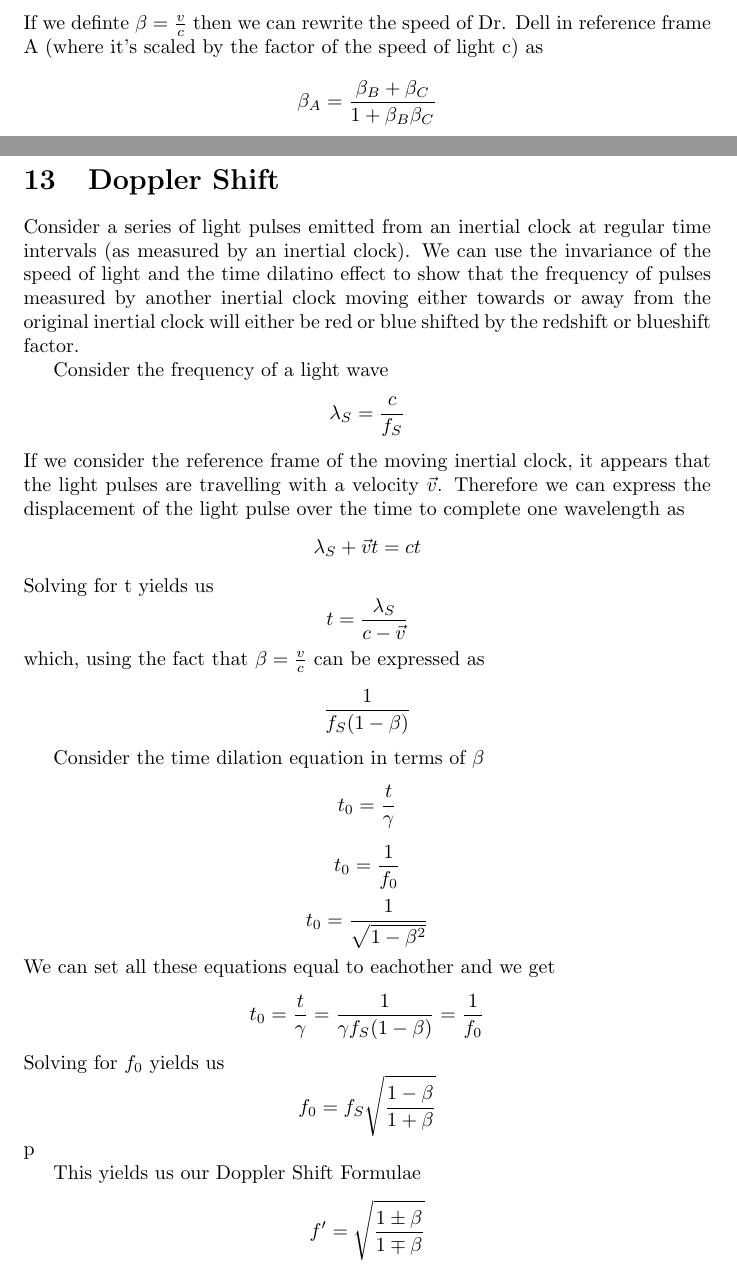
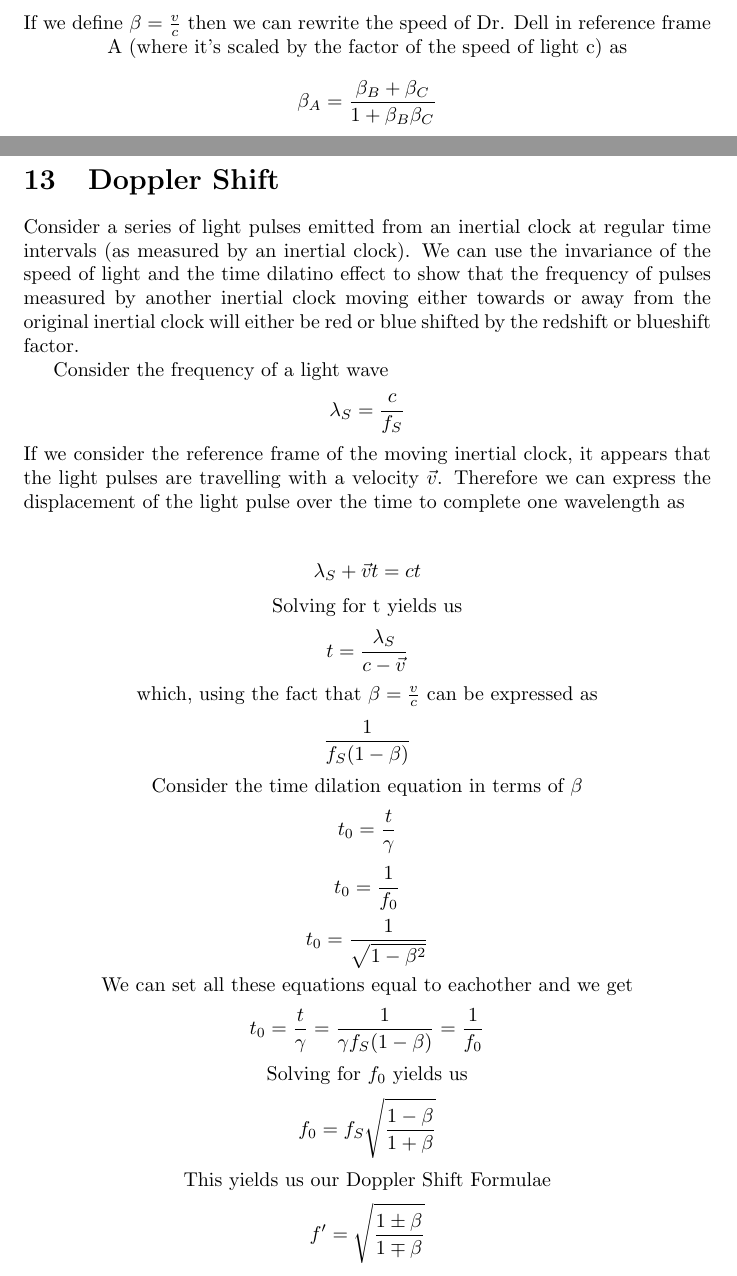
Before and after one commit to SishaarRao/Special-Relativity, a LaTeX document (latex/test.tex): two parts of pages 18 and 19 of 19, joined at a grey line, cut so that both start at the same text. Compiled offline with pdfLaTeX.

Commit message:
formatting cleanup

```diff
--- a/latex/test.tex
+++ b/latex/test.tex
@@ -424,7 +427,7 @@ To find the velocity of our Dr. Dell from the reference frame (denoted by \(v_A\
   \[
     v_A = \frac{v_B + \vec{v}}{1 = \frac{v_B \vec{v}}{c^2}}
   \]
-If we definte \(\beta = \frac{v}{c}\) then we can rewrite the speed of Dr. Dell in reference frame A (where it's scaled by the factor of the speed of light c) as
+  If we define \(\beta = \frac{v}{c}\) then we can rewrite the speed of Dr. Dell in reference frame A (where it's scaled by the factor of the speed of light c) as
   \[
     \beta_A = \frac{\beta_B + \beta_C}{1 + \beta_B \beta_C}
   \]
@@ -437,6 +441,7 @@ Consider the frequency of a light wave
   \lambda_S = \frac{c}{f_S}
 \]
 If we consider the reference frame of the moving inertial clock, it appears that the light pulses are travelling with a velocity \(\vec{v}\). Therefore we can express the displacement of the light pulse over the time to complete one wavelength as
+\begin{center}
   \[
     \lambda_S + \vec{v}t = ct
   \]
@@ -466,8 +471,7 @@ We can set all these equations equal to eachother and we get
   Solving for \(f_0\) yields us
   \[
     f_0 = f_S \sqrt{\frac{1 - \beta}{1 + \beta}}
-\]p
-
+  \]
   This yields us our Doppler Shift Formulae
   \[
     f' = \sqrt{\frac{1 \pm \beta}{1 \mp \beta}}
```
Also changed, not shown: latex/test.pdf, latex/test.tex (9 more changed lines), 1 other file. Lines whose indentation alone changed are shown as unchanged.
